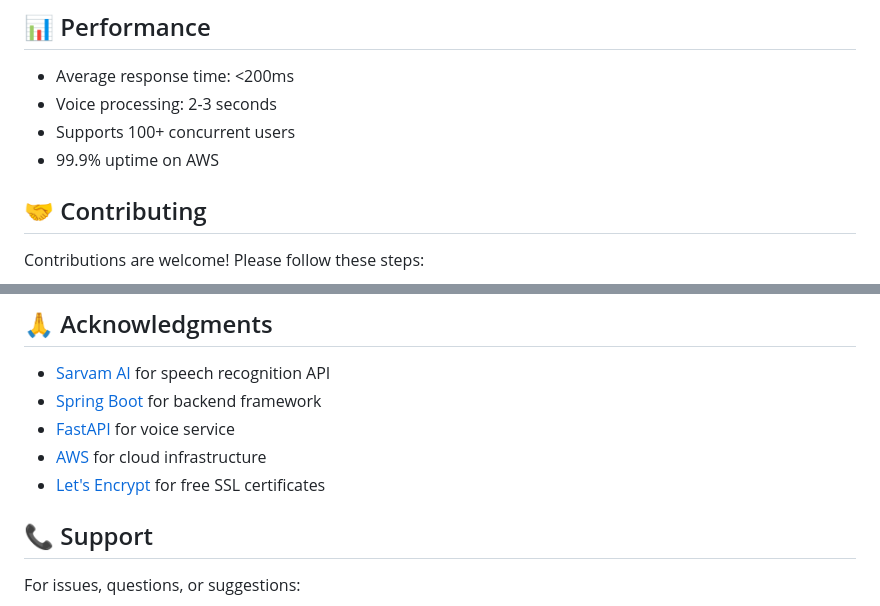
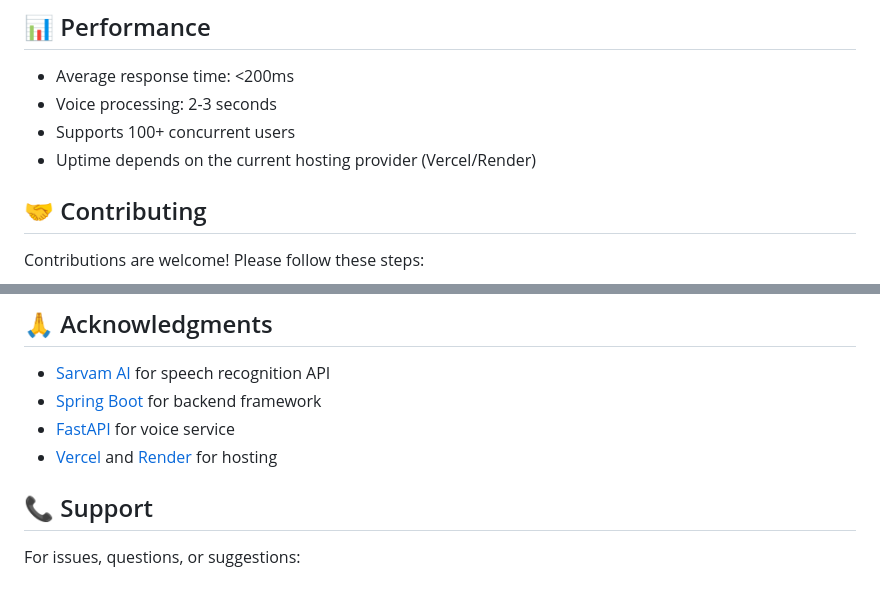
Before and after one commit to Sumit648527/Bol_Khata, a Markdown page: README.md, 2 parts joined by grey strips. Drawn GitHub-style.

```diff
--- a/README.md
+++ b/README.md
@@ -304,7 +323,7 @@ pytest
 - Average response time: <200ms
 - Voice processing: 2-3 seconds
 - Supports 100+ concurrent users
-- 99.9% uptime on AWS
+- Uptime depends on the current hosting provider (Vercel/Render)
 
 ## 🤝 Contributing
 
@@ -331,8 +350,7 @@ This project is licensed under the MIT License - see the [LICENSE](LICENSE) file
 - [Sarvam AI](https://www.sarvam.ai/) for speech recognition API
 - [Spring Boot](https://spring.io/projects/spring-boot) for backend framework
 - [FastAPI](https://fastapi.tiangolo.com/) for voice service
-- [AWS](https://aws.amazon.com/) for cloud infrastructure
-- [Let's Encrypt](https://letsencrypt.org/) for free SSL certificates
+- [Vercel](https://vercel.com/) and [Render](https://render.com/) for hosting
 
 ## 📞 Support
 
```
Also changed, not shown: other parts of README.md (+54 -35 lines).
